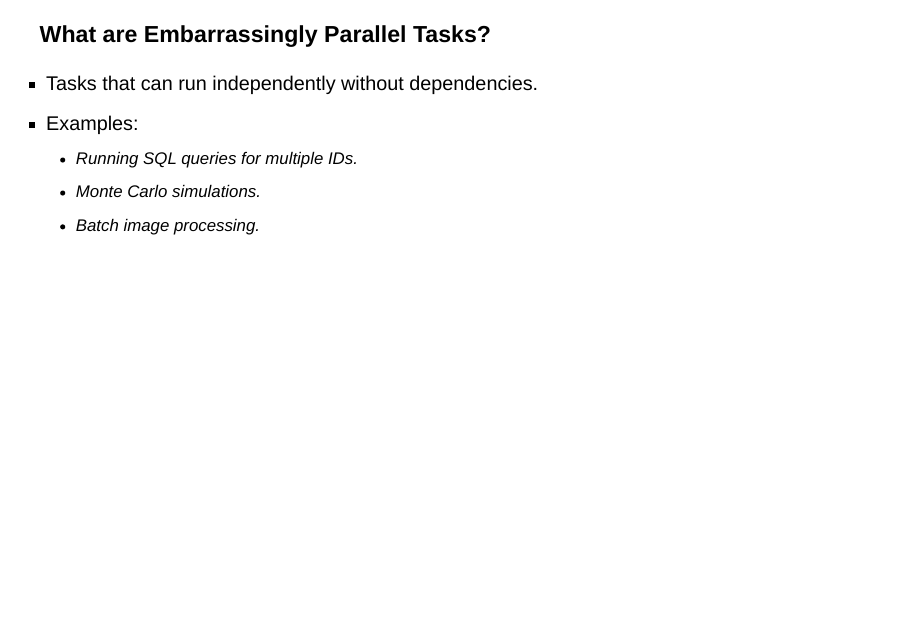
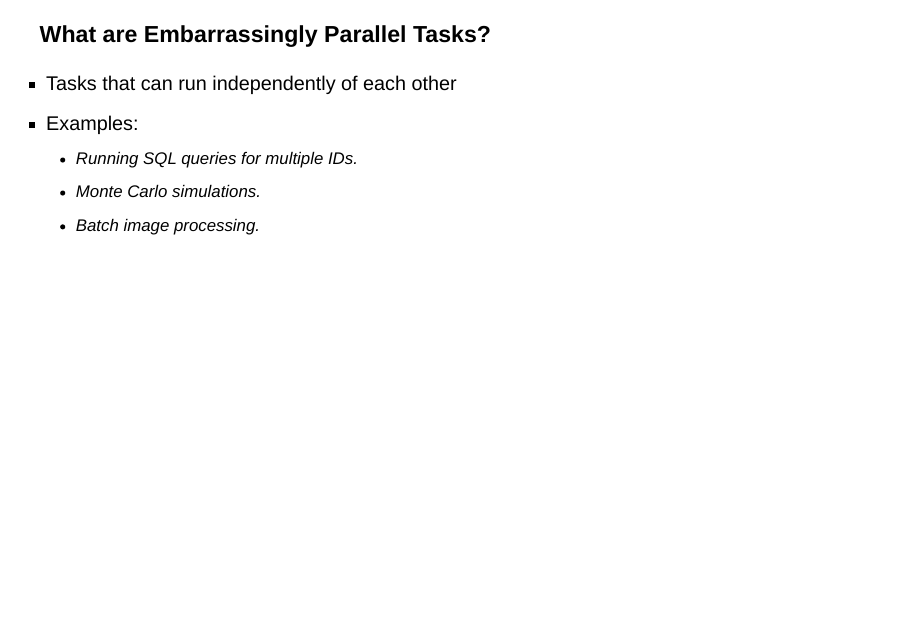
Before and after one commit to DHS-OEDA/parallel-presentation, a Quarto document (parallelization.qmd): page 11 of 30. Rendered offline with R 4.5, knitr and Pandoc in place of Quarto, with nearby package versions; drawn as Slidy slides in place of the format the file asks for.

Commit message:
language fix

```diff
--- a/parallelization.qmd
+++ b/parallelization.qmd
@@ -152,7 +152,7 @@ Serialization is the process of converting complex data structures or object sta
 
 ### What are Embarrassingly Parallel Tasks?
 
--   Tasks that can run independently without dependencies.
+-   Tasks that can run independently of each other
 -   Examples:
     -   Running SQL queries for multiple IDs.
     -   Monte Carlo simulations.
```
